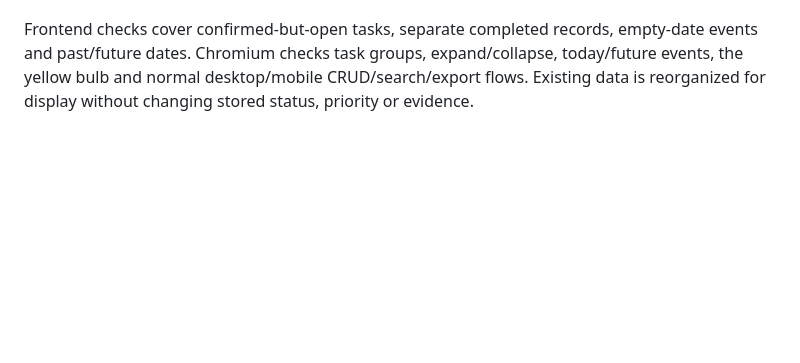
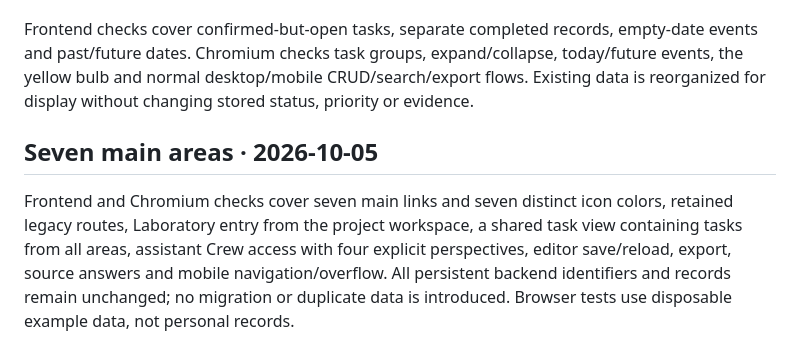
Before and after one commit to Avalonsshadow/agent-x-memory, a Markdown page: documentation/TEST_RESULTS.md, the part around the change. Rendered like a GitHub page; blank space fills up the shorter version.

Commit message:
Simplify to seven main areas with nested Laboratory and assistant Crew

```diff
--- a/documentation/TEST_RESULTS.md
+++ b/documentation/TEST_RESULTS.md
@@ -74,3 +74,7 @@ Validation: three priority persistence/export/restore/migration tests passed; fr
 Tasks and projects are grouped independently by blocked, active, open, done and archived status; done/archive groups collapse with visible counts. Mixed overviews first separate record kinds. Within work groups, importance then due date and title determine order. Source evidence is explicitly labelled “Angabe” and never treated as completion status. Events are grouped into today/ongoing, future, undated, past, completed and archive; each group is date/time sorted. Past, completed and archived events collapse. Ongoing multi-day events use their actual end date. Card borders indicate work or event group in addition to text. The ideas bulb has a yellow interior with the existing module outline.
 
 Frontend checks cover confirmed-but-open tasks, separate completed records, empty-date events and past/future dates. Chromium checks task groups, expand/collapse, today/future events, the yellow bulb and normal desktop/mobile CRUD/search/export flows. Existing data is reorganized for display without changing stored status, priority or evidence.
+
+## Seven main areas · 2026-10-05
+
+Frontend and Chromium checks cover seven main links and seven distinct icon colors, retained legacy routes, Laboratory entry from the project workspace, a shared task view containing tasks from all areas, assistant Crew access with four explicit perspectives, editor save/reload, export, source answers and mobile navigation/overflow. All persistent backend identifiers and records remain unchanged; no migration or duplicate data is introduced. Browser tests use disposable example data, not personal records.
```
